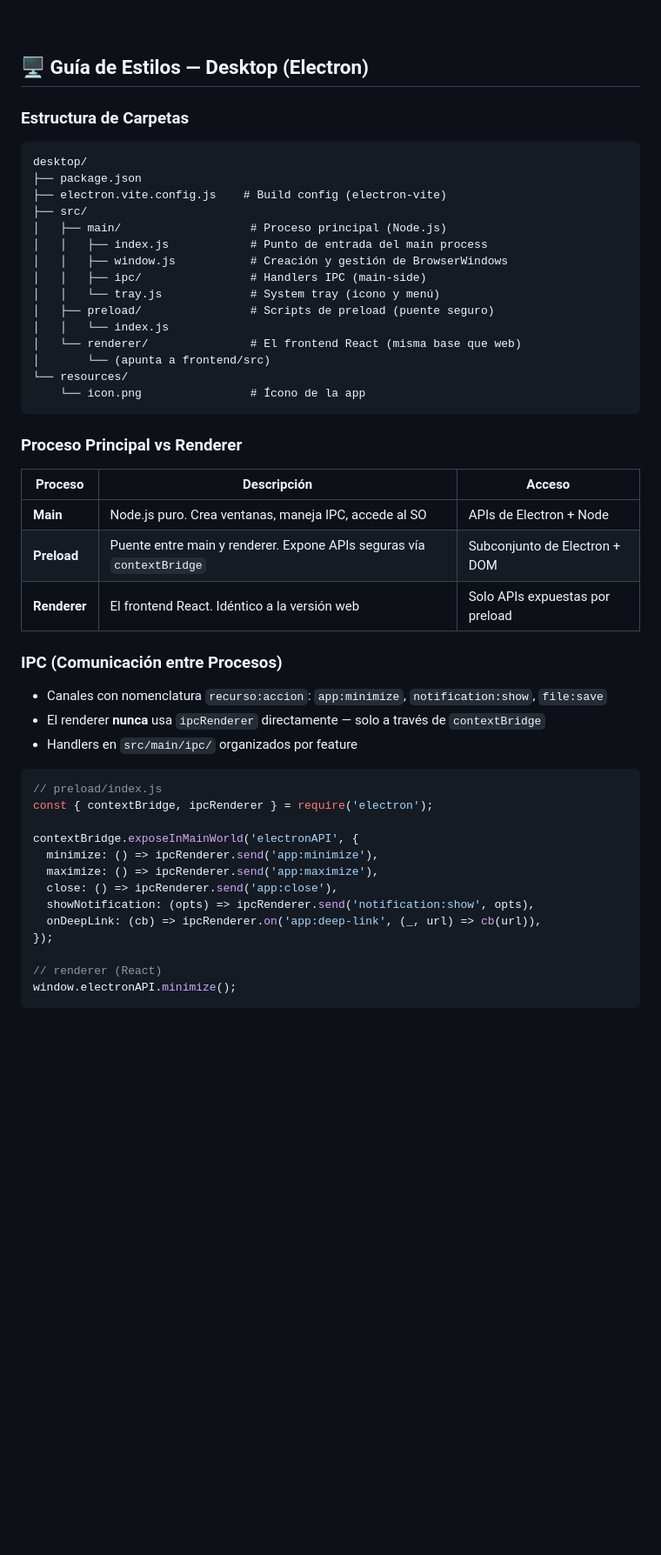
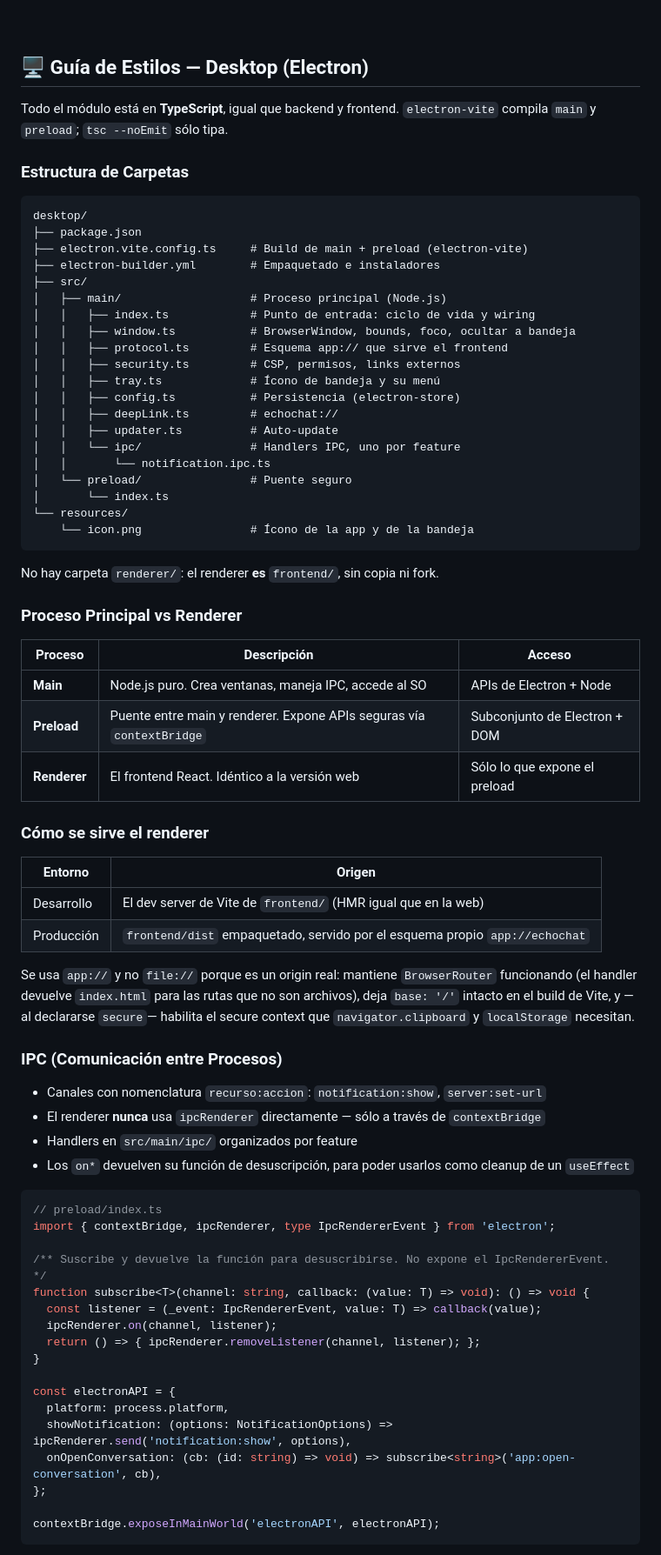
Before and after one commit to FrancoCostanzo/EchoChat, a Markdown page: docs/STYLE_GUIDE.md, the part around one of its changes. Shown at 87% size. Rendered like a GitHub page; blank space fills up the shorter version.

````diff
--- a/docs/STYLE_GUIDE.md
+++ b/docs/STYLE_GUIDE.md
@@ -844,25 +844,35 @@ Resumen para implementadores:
 
 ## 🖥 Guía de Estilos — Desktop (Electron)
 
+Todo el módulo está en **TypeScript**, igual que backend y frontend. `electron-vite`
+compila `main` y `preload`; `tsc --noEmit` sólo tipa.
+
 ### Estructura de Carpetas
 
 ```
 desktop/
 ├── package.json
-├── electron.vite.config.js    # Build config (electron-vite)
+├── electron.vite.config.ts     # Build de main + preload (electron-vite)
+├── electron-builder.yml        # Empaquetado e instaladores
 ├── src/
 │   ├── main/                   # Proceso principal (Node.js)
-│   │   ├── index.js            # Punto de entrada del main process
-│   │   ├── window.js           # Creación y gestión de BrowserWindows
-│   │   ├── ipc/                # Handlers IPC (main-side)
-│   │   └── tray.js             # System tray (icono y menú)
-│   ├── preload/                # Scripts de preload (puente seguro)
-│   │   └── index.js
-│   └── renderer/               # El frontend React (misma base que web)
-│       └── (apunta a frontend/src)
+│   │   ├── index.ts            # Punto de entrada: ciclo de vida y wiring
+│   │   ├── window.ts           # BrowserWindow, bounds, foco, ocultar a bandeja
+│   │   ├── protocol.ts         # Esquema app:// que sirve el frontend
+│   │   ├── security.ts         # CSP, permisos, links externos
+│   │   ├── tray.ts             # Ícono de bandeja y su menú
+│   │   ├── config.ts           # Persistencia (electron-store)
+│   │   ├── deepLink.ts         # echochat://
+│   │   ├── updater.ts          # Auto-update
+│   │   └── ipc/                # Handlers IPC, uno por feature
+│   │       └── notification.ipc.ts
+│   └── preload/                # Puente seguro
+│       └── index.ts
 └── resources/
-    └── icon.png                # Ícono de la app
+    └── icon.png                # Ícono de la app y de la bandeja
 ```
+
+No hay carpeta `renderer/`: el renderer **es** `frontend/`, sin copia ni fork.
 
 ### Proceso Principal vs Renderer
 
@@ -870,26 +880,43 @@ desktop/
 |---------|------------|--------|
 | **Main** | Node.js puro. Crea ventanas, maneja IPC, accede al SO | APIs de Electron + Node |
 | **Preload** | Puente entre main y renderer. Expone APIs seguras vía `contextBridge` | Subconjunto de Electron + DOM |
-| **Renderer** | El frontend React. Idéntico a la versión web | Solo APIs expuestas por preload |
+| **Renderer** | El frontend React. Idéntico a la versión web | Sólo lo que expone el preload |
+
+### Cómo se sirve el renderer
+
+| Entorno | Origen |
+|---------|--------|
+| Desarrollo | El dev server de Vite de `frontend/` (HMR igual que en la web) |
+| Producción | `frontend/dist` empaquetado, servido por el esquema propio `app://echochat` |
+
+Se usa `app://` y no `file://` porque es un origin real: mantiene `BrowserRouter`
+funcionando (el handler devuelve `index.html` para las rutas que no son archivos),
+deja `base: '/'` intacto en el build de Vite, y —al declararse `secure`— habilita el
+secure context que `navigator.clipboard` y `localStorage` necesitan.
 
 ### IPC (Comunicación entre Procesos)
 
-- Canales con nomenclatura `recurso:accion`: `app:minimize`, `notification:show`, `file:save`
-- El renderer **nunca** usa `ipcRenderer` directamente — solo a través de `contextBridge`
+- Canales con nomenclatura `recurso:accion`: `notification:show`, `server:set-url`
+- El renderer **nunca** usa `ipcRenderer` directamente — sólo a través de `contextBridge`
 - Handlers en `src/main/ipc/` organizados por feature
+- Los `on*` devuelven su función de desuscripción, para poder usarlos como cleanup de un `useEffect`
 
-```javascript
-// preload/index.js
-const { contextBridge, ipcRenderer } = require('electron');
+```typescript
+// preload/index.ts
+import { contextBridge, ipcRenderer, type IpcRendererEvent } from 'electron';
 
-contextBridge.exposeInMainWorld('electronAPI', {
-  minimize: () => ipcRenderer.send('app:minimize'),
-  maximize: () => ipcRenderer.send('app:maximize'),
-  close: () => ipcRenderer.send('app:close'),
-  showNotification: (opts) => ipcRenderer.send('notification:show', opts),
-  onDeepLink: (cb) => ipcRenderer.on('app:deep-link', (_, url) => cb(url)),
-});
+/** Suscribe y devuelve la función para desuscribirse. No expone el IpcRendererEvent. */
+function subscribe<T>(channel: string, callback: (value: T) => void): () => void {
+  const listener = (_event: IpcRendererEvent, value: T) => callback(value);
+  ipcRenderer.on(channel, listener);
+  return () => { ipcRenderer.removeListener(channel, listener); };
+}
 
-// renderer (React)
-window.electronAPI.minimize();
+const electronAPI = {
+  platform: process.platform,
+  showNotification: (options: NotificationOptions) => ipcRenderer.send('notification:show', options),
+  onOpenConversation: (cb: (id: string) => void) => subscribe<string>('app:open-conversation', cb),
+};
+
+contextBridge.exposeInMainWorld('electronAPI', electronAPI);
 ```
````
Also changed, not shown: other parts of docs/STYLE_GUIDE.md (+36 -18 lines).
